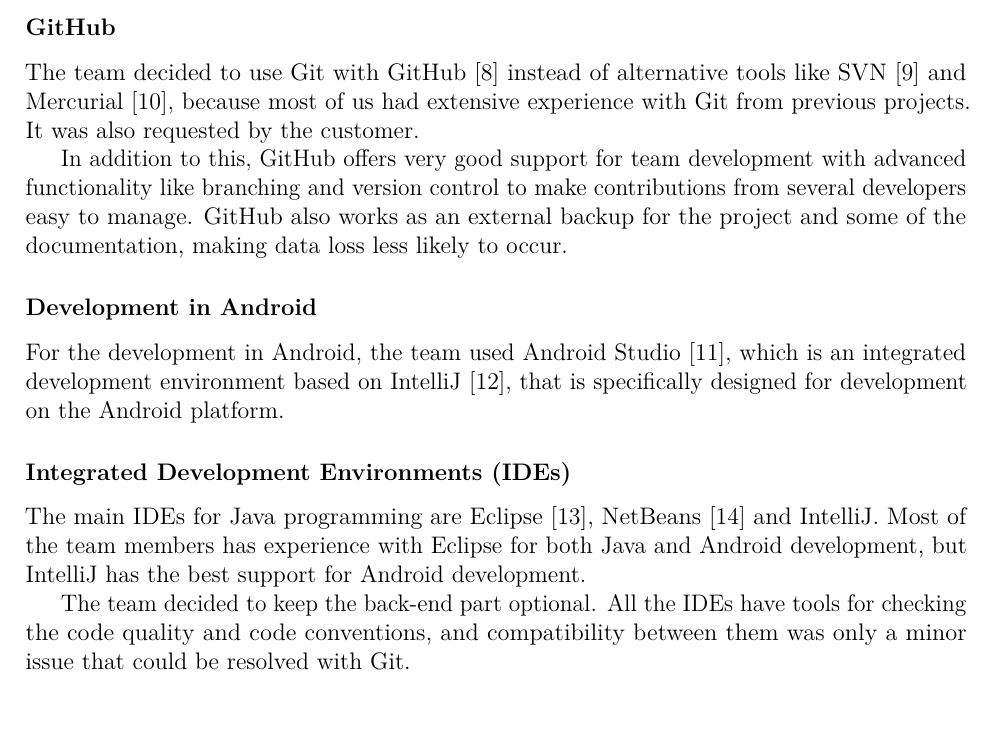
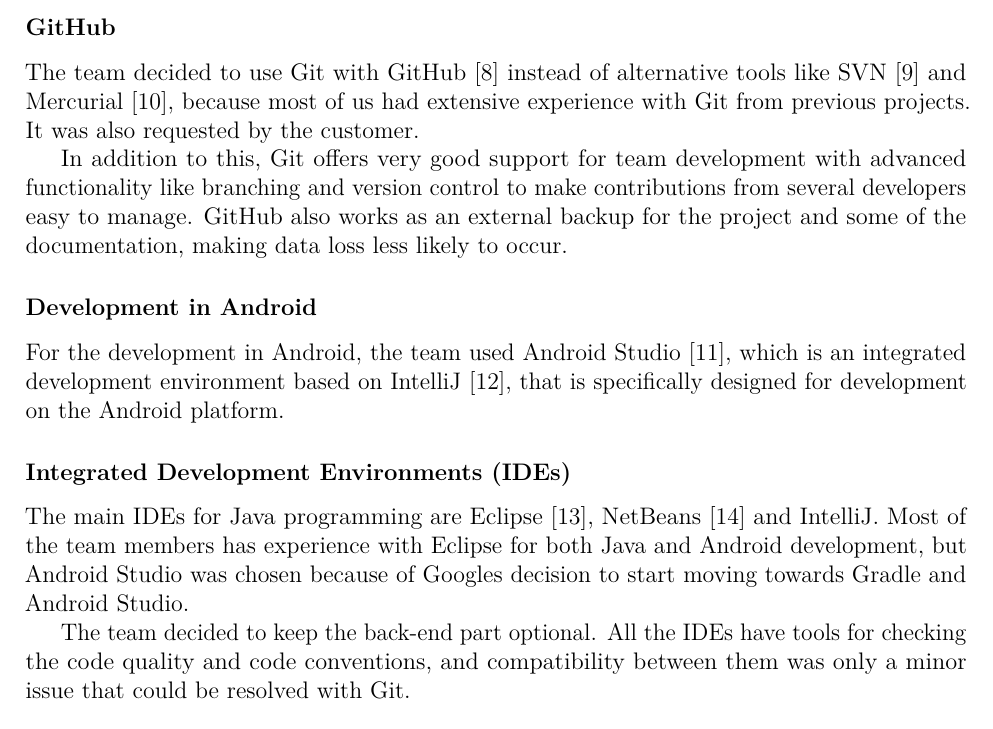
Before and after one commit to haavardlian/IT2901, a LaTeX thesis (report/rapport.tex, which reads report/ch/prestudy/sec/code.tex): part of page 21 of 109, cut so that both start at the same text. Compiled offline with pdfLaTeX.

Commit message:
Changes some small thing it tools

```diff
--- a/report/ch/prestudy/sec/code.tex
+++ b/report/ch/prestudy/sec/code.tex
@@ -2,13 +2,13 @@
 \subsubsection{GitHub}
 The team decided to use Git with GitHub~\cite{github} instead of alternative tools like SVN~\cite{svn} and Mercurial~\cite{mercurial}, because most of us had extensive experience with Git from previous projects. It was also requested by the customer.
 
-In addition to this, GitHub offers very good support for team development with advanced functionality like branching and version control to make contributions from several developers easy to manage. GitHub also works as an external backup for the project and some of the documentation, making data loss less likely to occur.
+In addition to this, Git offers very good support for team development with advanced functionality like branching and version control to make contributions from several developers easy to manage. GitHub also works as an external backup for the project and some of the documentation, making data loss less likely to occur.
 
 \subsubsection{Development in Android}
 For the development in Android, the team used Android Studio~\cite{android-studio}, which is an integrated development environment based on IntelliJ~\cite{intellij}, that is specifically designed for development on the Android platform.
 
 \subsubsection{Integrated Development Environments (IDEs)}
-The main IDEs for Java programming are Eclipse~\cite{eclipse}, NetBeans~\cite{netbeans} and IntelliJ. Most of the team members has experience with Eclipse for both Java and Android development, but IntelliJ has the best support for Android development.
+The main IDEs for Java programming are Eclipse~\cite{eclipse}, NetBeans~\cite{netbeans} and IntelliJ. Most of the team members has experience with Eclipse for both Java and Android development, but Android Studio was chosen because of Googles decision to start moving towards Gradle and Android Studio.
 
 The team decided to keep the back-end part optional. All the IDEs have tools for checking the code quality and code conventions, and compatibility between them was only a minor issue that could be resolved with Git.
 
```
